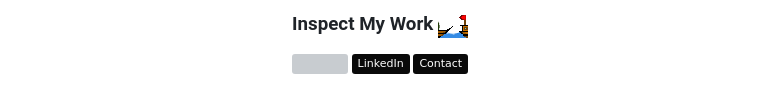
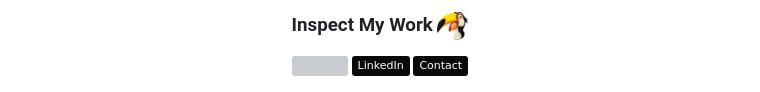
Before and after one commit to Nate-br/Nate-br, a Markdown page: README.md, the part around the change. GitHub-like rendering; pictures changed too: assets/toucan.png (added); badges without logos; grey boxes are pictures that could not be loaded.

Commit message:
style: replace shipit with colorful toucan emoji

```diff
--- a/README.md
+++ b/README.md
@@ -1,4 +1,4 @@
-<h3 align="center">Inspect My Work <img src="https://raw.githubusercontent.com/Nate-br/Nate-br/main/assets/shipitparrot.gif" height="25" alt="Ship It Parrot" /></h3>
+<h3 align="center">Inspect My Work <img src="https://raw.githubusercontent.com/Nate-br/Nate-br/main/assets/toucan.png" height="28" alt="Toucan" /></h3>
 
 <p align="center">
   <img src="https://gitviews.com/user/Nate-br.svg?style=for-the-badge&label=Observed&color=white&base=0"/>
```
